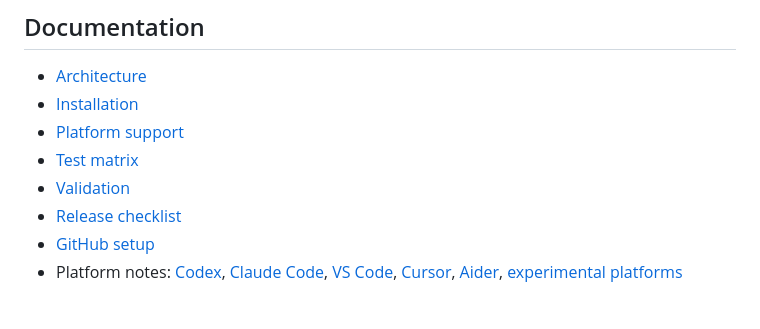
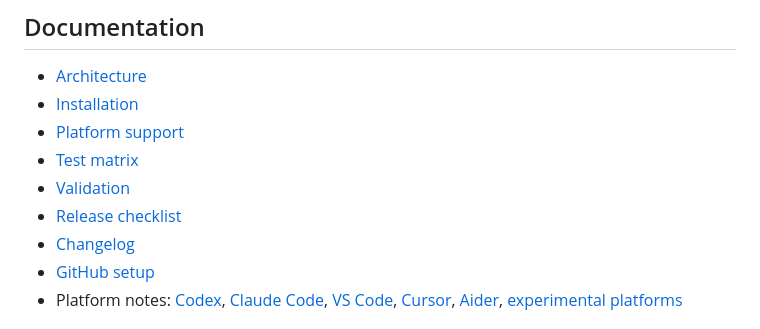
Before and after one commit to hztopcu/academic-research-skills-universal, a Markdown page: README.md, the part around the change. Drawn GitHub-style.

```diff
--- a/README.md
+++ b/README.md
@@ -56,6 +56,7 @@ Do not describe a platform as "fully supported" until it has a platform-specific
 - [Test matrix](docs/TEST_MATRIX.md)
 - [Validation](docs/VALIDATION.md)
 - [Release checklist](docs/RELEASE_CHECKLIST.md)
+- [Changelog](CHANGELOG.md)
 - [GitHub setup](docs/GITHUB_SETUP.md)
 - Platform notes: [Codex](platforms/codex.md), [Claude Code](platforms/claude.md), [VS Code](platforms/vscode.md), [Cursor](platforms/cursor.md), [Aider](platforms/aider.md), [experimental platforms](platforms/experimental.md)
 
```
Also changed, not shown: CHANGELOG.md (added, +34 -0 lines).
